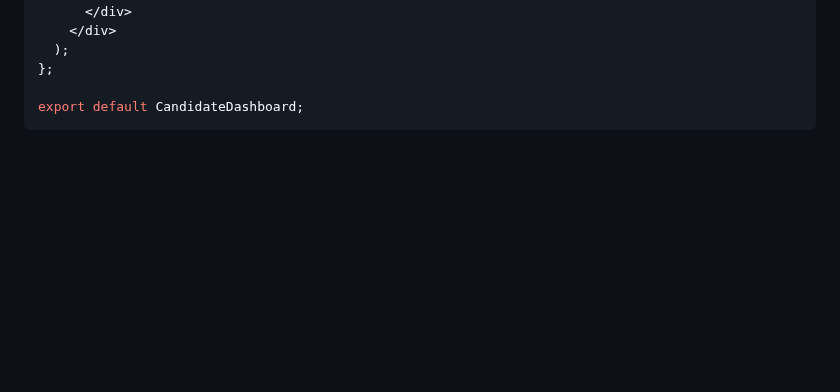
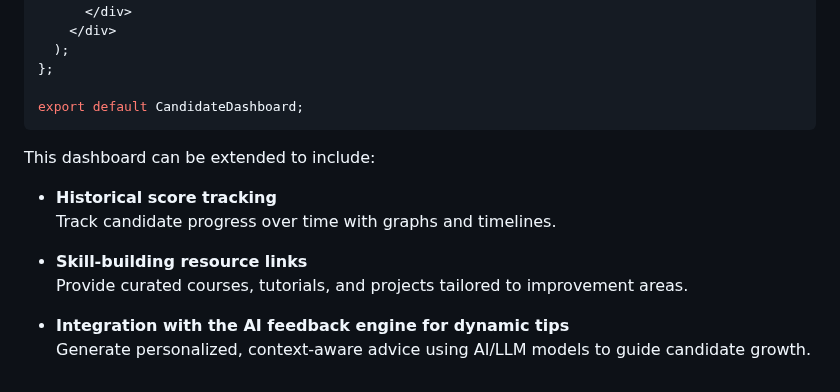
Before and after one commit to risha2211/My-Projects, a Markdown page: AI-Coordinate-Grading.md, the part around the change. GitHub-like rendering; blank space fills up the shorter version.

````diff
--- a/AI-Coordinate-Grading.md
+++ b/AI-Coordinate-Grading.md
@@ -402,3 +402,13 @@ const CandidateDashboard = ({ candidateData }) => {
 
 export default CandidateDashboard;
 ```
+This dashboard can be extended to include:
+
+- **Historical score tracking**
+  Track candidate progress over time with graphs and timelines.
+
+- **Skill-building resource links**
+  Provide curated courses, tutorials, and projects tailored to improvement areas.
+
+- **Integration with the AI feedback engine for dynamic tips**
+  Generate personalized, context-aware advice using AI/LLM models to guide candidate growth.
````
